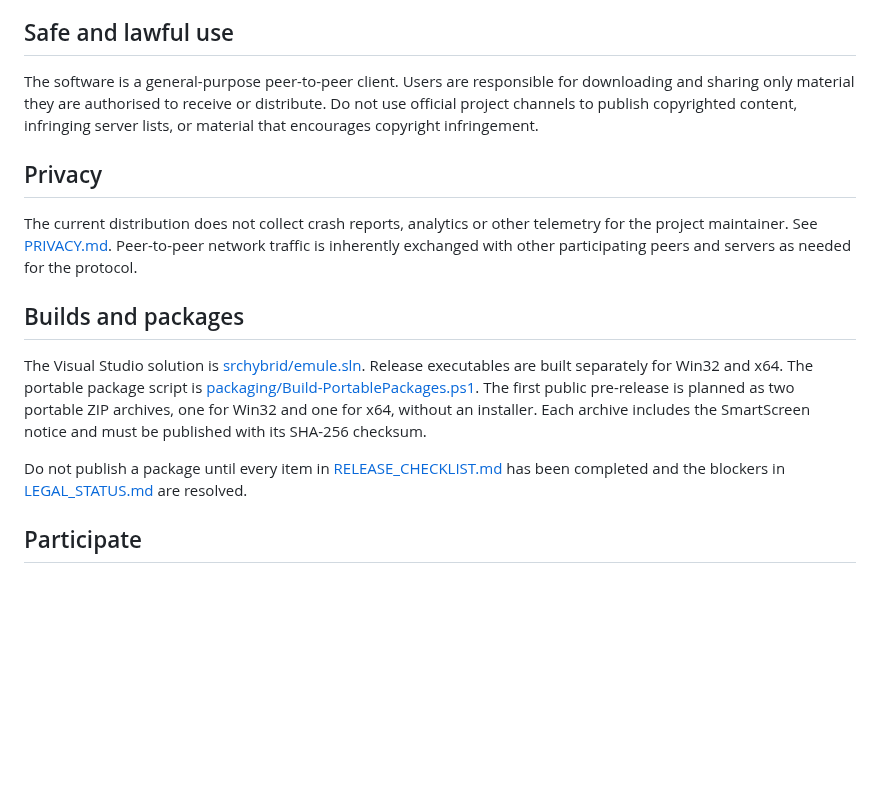
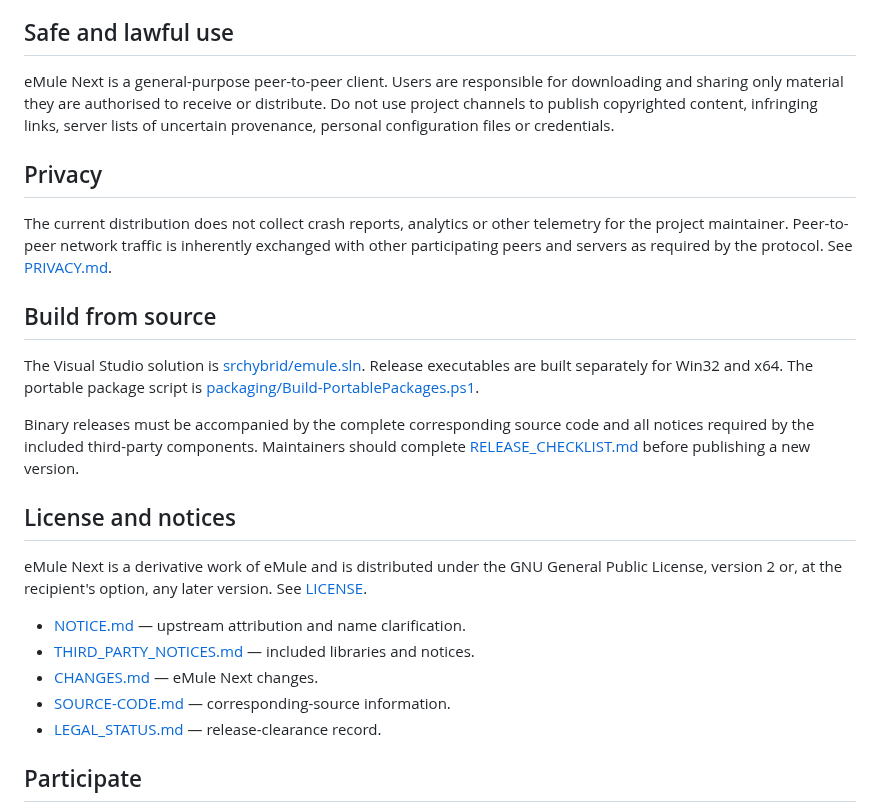
Before and after one commit to favoritejonny/Emule-Next, a Markdown page: README.md, the part around one of its changes. Drawn GitHub-style; blank space fills up the shorter version.

```diff
--- a/README.md
+++ b/README.md
@@ -44,31 +57,27 @@ Read the following before making a public release:
 
 ## Safe and lawful use
 
-The software is a general-purpose peer-to-peer client. Users are responsible
-for downloading and sharing only material they are authorised to receive or
-distribute. Do not use official project channels to publish copyrighted
-content, infringing server lists, or material that encourages copyright
-infringement.
+eMule Next is a general-purpose peer-to-peer client. Users are responsible for downloading and sharing only material they are authorised to receive or distribute. Do not use project channels to publish copyrighted content, infringing links, server lists of uncertain provenance, personal configuration files or credentials.
 
 ## Privacy
 
-The current distribution does not collect crash reports, analytics or other
-telemetry for the project maintainer. See [PRIVACY.md](PRIVACY.md). Peer-to-peer
-network traffic is inherently exchanged with other participating peers and
-servers as needed for the protocol.
+The current distribution does not collect crash reports, analytics or other telemetry for the project maintainer. Peer-to-peer network traffic is inherently exchanged with other participating peers and servers as required by the protocol. See [PRIVACY.md](PRIVACY.md).
 
-## Builds and packages
+## Build from source
 
-The Visual Studio solution is [srchybrid/emule.sln](srchybrid/emule.sln).
-Release executables are built separately for Win32 and x64. The portable
-package script is [packaging/Build-PortablePackages.ps1](packaging/Build-PortablePackages.ps1).
-The first public pre-release is planned as two portable ZIP archives, one for
-Win32 and one for x64, without an installer. Each archive includes the
-SmartScreen notice and must be published with its SHA-256 checksum.
+The Visual Studio solution is [srchybrid/emule.sln](srchybrid/emule.sln). Release executables are built separately for Win32 and x64. The portable package script is [packaging/Build-PortablePackages.ps1](packaging/Build-PortablePackages.ps1).
 
-Do not publish a package until every item in [RELEASE_CHECKLIST.md](RELEASE_CHECKLIST.md)
-has been completed and the blockers in [LEGAL_STATUS.md](LEGAL_STATUS.md) are
-resolved.
+Binary releases must be accompanied by the complete corresponding source code and all notices required by the included third-party components. Maintainers should complete [RELEASE_CHECKLIST.md](RELEASE_CHECKLIST.md) before publishing a new version.
+
+## License and notices
+
+eMule Next is a derivative work of eMule and is distributed under the GNU General Public License, version 2 or, at the recipient's option, any later version. See [LICENSE](LICENSE).
+
+- [NOTICE.md](NOTICE.md) — upstream attribution and name clarification.
+- [THIRD_PARTY_NOTICES.md](THIRD_PARTY_NOTICES.md) — included libraries and notices.
+- [CHANGES.md](CHANGES.md) — eMule Next changes.
+- [SOURCE-CODE.md](SOURCE-CODE.md) — corresponding-source information.
+- [LEGAL_STATUS.md](LEGAL_STATUS.md) — release-clearance record.
 
 ## Participate
 
```
Also changed, not shown: other parts of README.md (+47 -35 lines), docs/media/github-social-preview-v1.jpg (added), docs/media/screenshots/kad-overview-clean-v1.png (added), docs/media/screenshots/preferences-modern-light-v2.png (added), docs/media/screenshots/search-overview-clean-v1.png (added).
